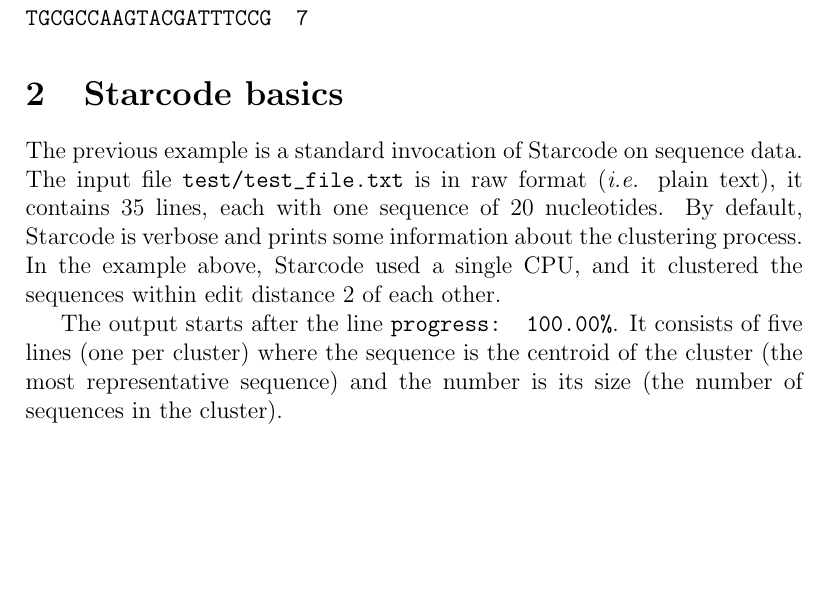
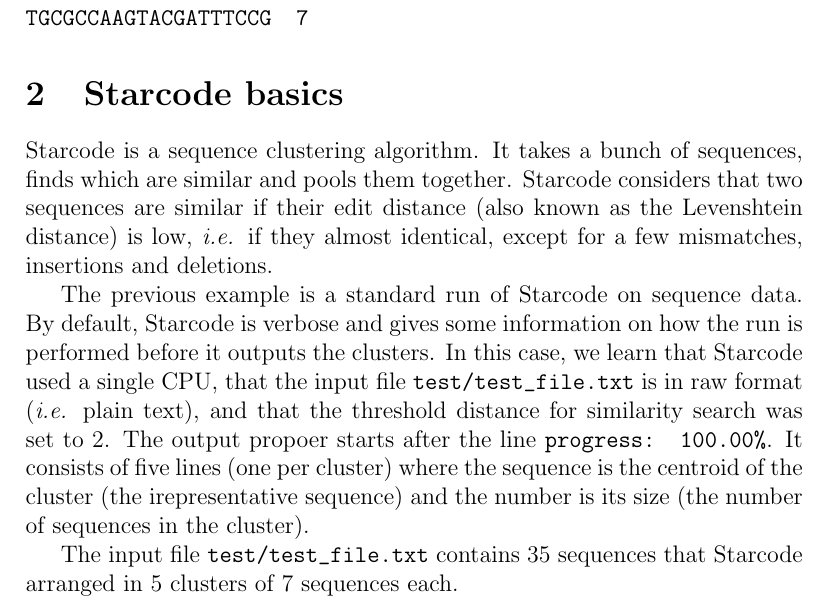
Before and after one commit to gui11aume/starcode, a LaTeX document (doc/tutorial.tex): part of page 2 of 3, cut so that both start at the same text, the shorter picture padded with empty space. Compiled offline with pdfLaTeX.

Commit message:
Updated tutorial.

```diff
--- a/doc/tutorial.tex
+++ b/doc/tutorial.tex
@@ -68,18 +68,28 @@
 
 \section{Starcode basics}
 
-The previous example is a standard invocation of Starcode on sequence
-data. The input file \texttt{test/test\char`_file.txt} is in raw format
-(\textit{i.e.} plain text), it contains 35 lines, each with one
-sequence of 20 nucleotides. By default, Starcode is verbose and prints
-some information about the clustering process. In the example above,
-Starcode used a single CPU, and it clustered the sequences within
-edit distance 2 of each other.
+Starcode is a sequence clustering algorithm. It takes a bunch of
+sequences, finds which are similar and pools them together. Starcode
+considers that two sequences are similar if their edit distance
+(also known as the Levenshtein distance) is low, \textit{i.e.}
+if they almost identical, except for a few mismatches, insertions
+and deletions.
 
-The output starts after the line \texttt{progress: 100.00\%}. It
-consists of five lines (one per cluster) where the sequence is the
-centroid of the cluster (the most representative sequence) and the
-number is its size (the number of sequences in the cluster).
+The previous example is a standard run of Starcode on sequence
+data. By default, Starcode is verbose and gives some information on
+how the run is performed before it outputs the clusters.
+In this case, we learn that Starcode used a single CPU, that
+the input file \texttt{test/test\char`_file.txt} is in raw format
+(\textit{i.e.} plain text), and that the threshold distance for
+similarity search was set to 2. The output propoer starts after
+the line \texttt{progress: 100.00\%}. It consists of five lines
+(one per cluster) where the sequence is the centroid of the cluster
+(the irepresentative sequence) and the number is its size (the
+number of sequences in the cluster).
+
+The input file \texttt{test/test\char`_file.txt} contains 35 sequences
+that Starcode arranged in 5 clusters of 7 sequences each.
+
 
 We can make Starcode quiet (non verbose) with the \texttt{-q} option,
 and we can set the clustering distance to 0 with \texttt{-d0}.
```
